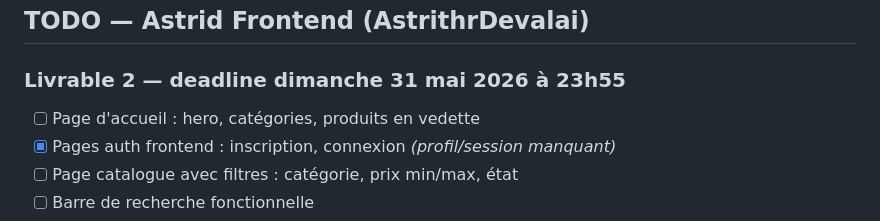
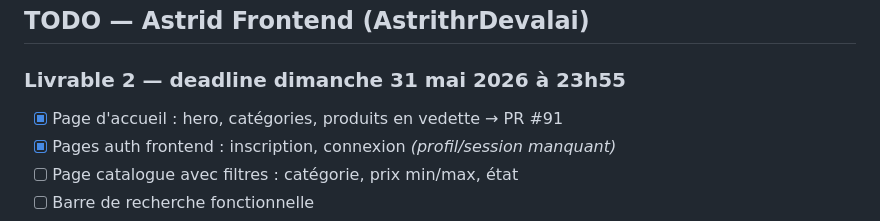
Before and after one commit to zendarc147/Mercato-Nova, a Markdown page: AGENTS.md, the part around the change. Rendered like a GitHub page.

Commit message:
docs: coche page d'accueil — PR #91

```diff
--- a/AGENTS.md
+++ b/AGENTS.md
@@ -156,7 +156,7 @@ Si un endpoint n'est pas encore prêt, utiliser des données mockées dans un fi
 
 ### Livrable 2 — deadline dimanche 31 mai 2026 à 23h55
 
-- [ ] Page d'accueil : hero, catégories, produits en vedette
+- [x] Page d'accueil : hero, catégories, produits en vedette → PR #91
 - [x] Pages auth frontend : inscription, connexion *(profil/session manquant)*
 - [ ] Page catalogue avec filtres : catégorie, prix min/max, état
 - [ ] Barre de recherche fonctionnelle
```
